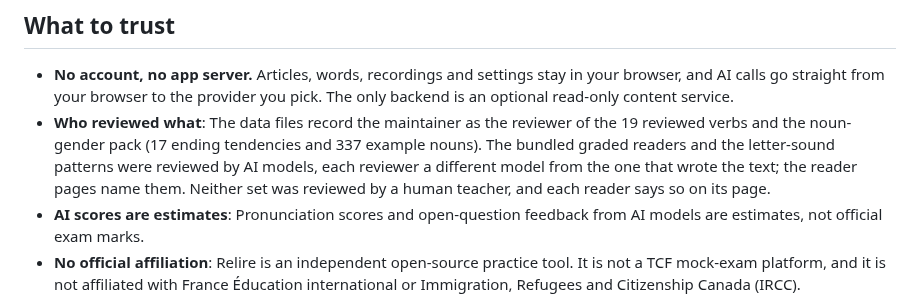
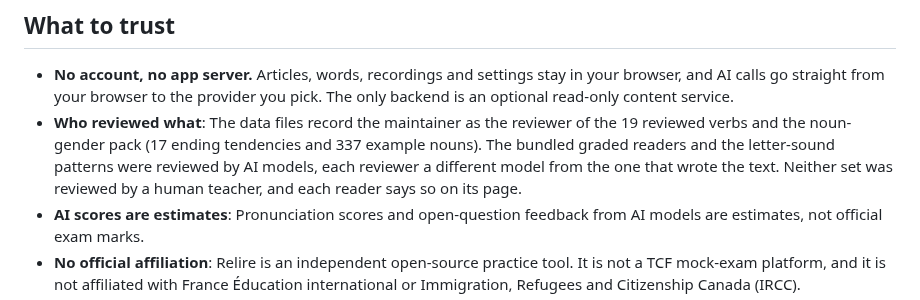
Before and after one commit to royisme/relire, a Markdown page: README.md, the part around the change. Rendered like a GitHub page.

```diff
--- a/README.md
+++ b/README.md
@@ -57,7 +57,7 @@ Graded readers, reviewed conjugation and the noun-gender reference work with no
 ## What to trust
 
 - **No account, no app server.** Articles, words, recordings and settings stay in your browser, and AI calls go straight from your browser to the provider you pick. The only backend is an optional read-only content service.
-- **Who reviewed what**: The data files record the maintainer as the reviewer of the 19 reviewed verbs and the noun-gender pack (17 ending tendencies and 337 example nouns). The bundled graded readers and the letter-sound patterns were reviewed by AI models, each reviewer a different model from the one that wrote the text; the reader pages name them. Neither set was reviewed by a human teacher, and each reader says so on its page.
+- **Who reviewed what**: The data files record the maintainer as the reviewer of the 19 reviewed verbs and the noun-gender pack (17 ending tendencies and 337 example nouns). The bundled graded readers and the letter-sound patterns were reviewed by AI models, each reviewer a different model from the one that wrote the text. Neither set was reviewed by a human teacher, and each reader says so on its page.
 - **AI scores are estimates**: Pronunciation scores and open-question feedback from AI models are estimates, not official exam marks.
 - **No official affiliation**: Relire is an independent open-source practice tool. It is not a TCF mock-exam platform, and it is not affiliated with France Éducation international or Immigration, Refugees and Citizenship Canada (IRCC).
 - **Words ratings reflect self-reported recall**: FSRS-6 review scheduling relies entirely on your own rating (Forgot, Fuzzy, or Remembered), not automated tests. In Words Play mode, answering a retrieval challenge before reveal never changes the review schedule.
```
Also changed, not shown: CHANGELOG.md (+1 -0 lines), README.zh-CN.md (+1 -1 lines), docs/media/word.en.desktop.jpg, docs/media/word.zh-CN.desktop.jpg, docs/media/word.zh-CN.phone.jpg, 4 other files.
